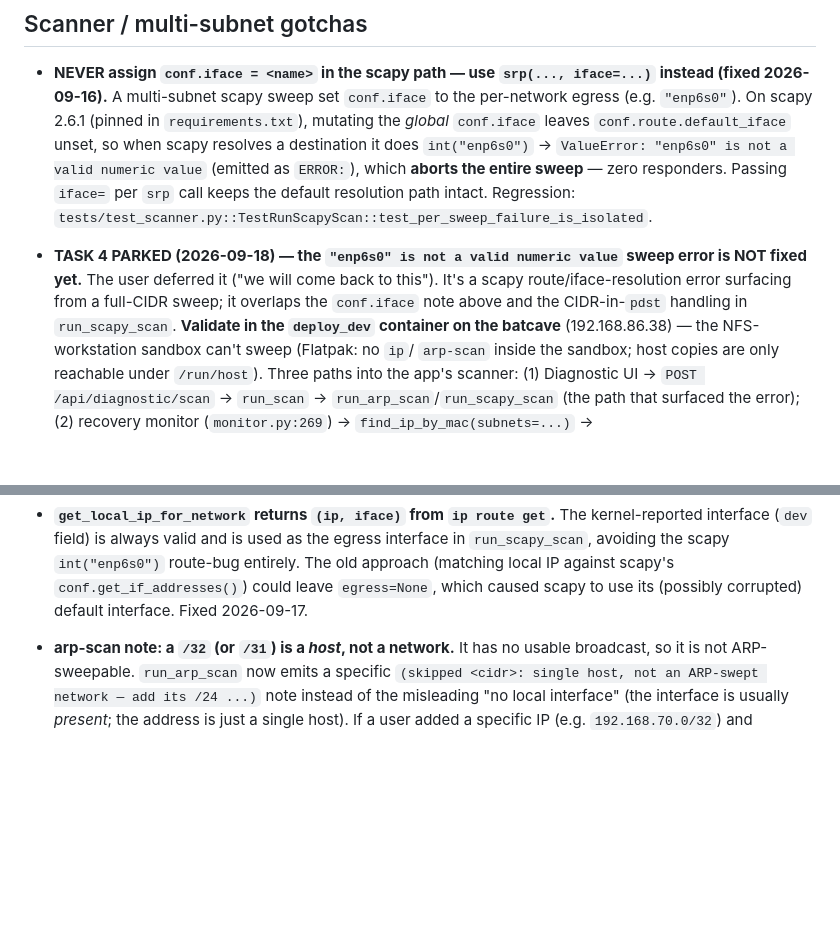
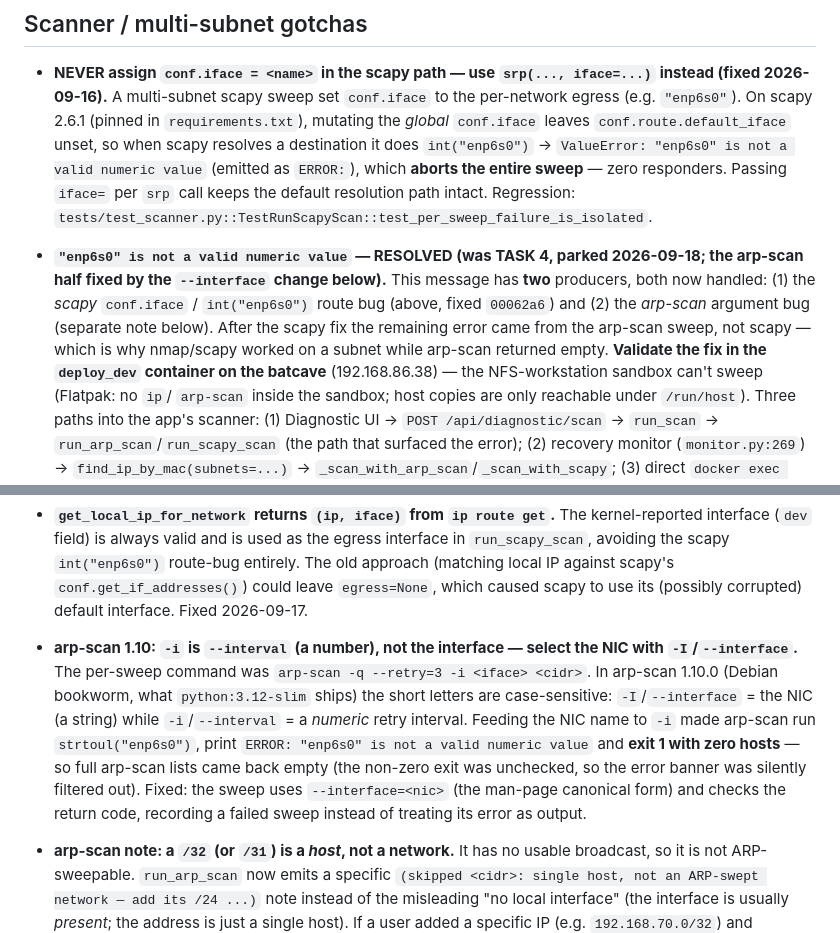
Before and after one commit to GeminiLH/upstream-healer, a Markdown page: memory-bank/decisions.md, 2 parts joined by grey strips. GitHub-like rendering; blank space fills up the shorter version.

Commit message:
docs(memory-bank): record arp-scan -i/-I fix; resolve parked TASK 4

```diff
--- a/memory-bank/decisions.md
+++ b/memory-bank/decisions.md
@@ -310,11 +310,13 @@ collection with `ValidationError: extra_forbidden`.
   (emitted as `ERROR:`), which **aborts the entire sweep** — zero responders.
   Passing `iface=` per `srp` call keeps the default resolution path intact.
   Regression: `tests/test_scanner.py::TestRunScapyScan::test_per_sweep_failure_is_isolated`.
-- **TASK 4 PARKED (2026-09-18) — the `"enp6s0" is not a valid numeric value`
-  sweep error is NOT fixed yet.** The user deferred it ("we will come back to
-  this"). It's a scapy route/iface-resolution error surfacing from a full-CIDR sweep;
-  it overlaps the `conf.iface` note above and the CIDR-in-`pdst` handling in
-  `run_scapy_scan`. **Validate in the `deploy_dev` container on the batcave**
+- **`"enp6s0" is not a valid numeric value` — RESOLVED (was TASK 4, parked
+  2026-09-18; the arp-scan half fixed by the `--interface` change below).** This
+  message has **two** producers, both now handled: (1) the *scapy* `conf.iface` /
+  `int("enp6s0")` route bug (above, fixed `00062a6`) and (2) the *arp-scan*
+  argument bug (separate note below). After the scapy fix the remaining error came
+  from the arp-scan sweep, not scapy — which is why nmap/scapy worked on a subnet
+  while arp-scan returned empty. **Validate the fix in the `deploy_dev` container on the batcave**
   (192.168.86.38) — the NFS-workstation sandbox can't sweep (Flatpak: no `ip`/
   `arp-scan` inside the sandbox; host copies are only reachable under `/run/host`).
   Three paths into the app's scanner: (1) Diagnostic UI → `POST
@@ -336,6 +338,18 @@ collection with `ValidationError: extra_forbidden`.
   against scapy's `conf.get_if_addresses()`) could leave `egress=None`, which
   caused scapy to use its (possibly corrupted) default interface.  Fixed
   2026-09-17.
+
+- **arp-scan 1.10: `-i` is `--interval` (a number), not the interface — select the
+  NIC with `-I`/`--interface`.** The per-sweep command was
+  `arp-scan -q --retry=3 -i <iface> <cidr>`. In arp-scan 1.10.0 (Debian bookworm,
+  what `python:3.12-slim` ships) the short letters are case-sensitive:
+  `-I`/`--interface` = the NIC (a string) while `-i`/`--interval` = a *numeric*
+  retry interval. Feeding the NIC name to `-i` made arp-scan run
+  `strtoul("enp6s0")`, print `ERROR: "enp6s0" is not a valid numeric value` and
+  **exit 1 with zero hosts** — so full arp-scan lists came back empty (the non-zero
+  exit was unchecked, so the error banner was silently filtered out). Fixed: the
+  sweep uses `--interface=<nic>` (the man-page canonical form) and checks the
+  return code, recording a failed sweep instead of treating its error as output.
 
 - **arp-scan note: a `/32` (or `/31`) is a *host*, not a network.** It has no
   usable broadcast, so it is not ARP-sweepable. `run_arp_scan` now emits a
```
Also changed, not shown: memory-bank/context.md (+1 -1 lines), memory-bank/progress.md (+7 -0 lines).
